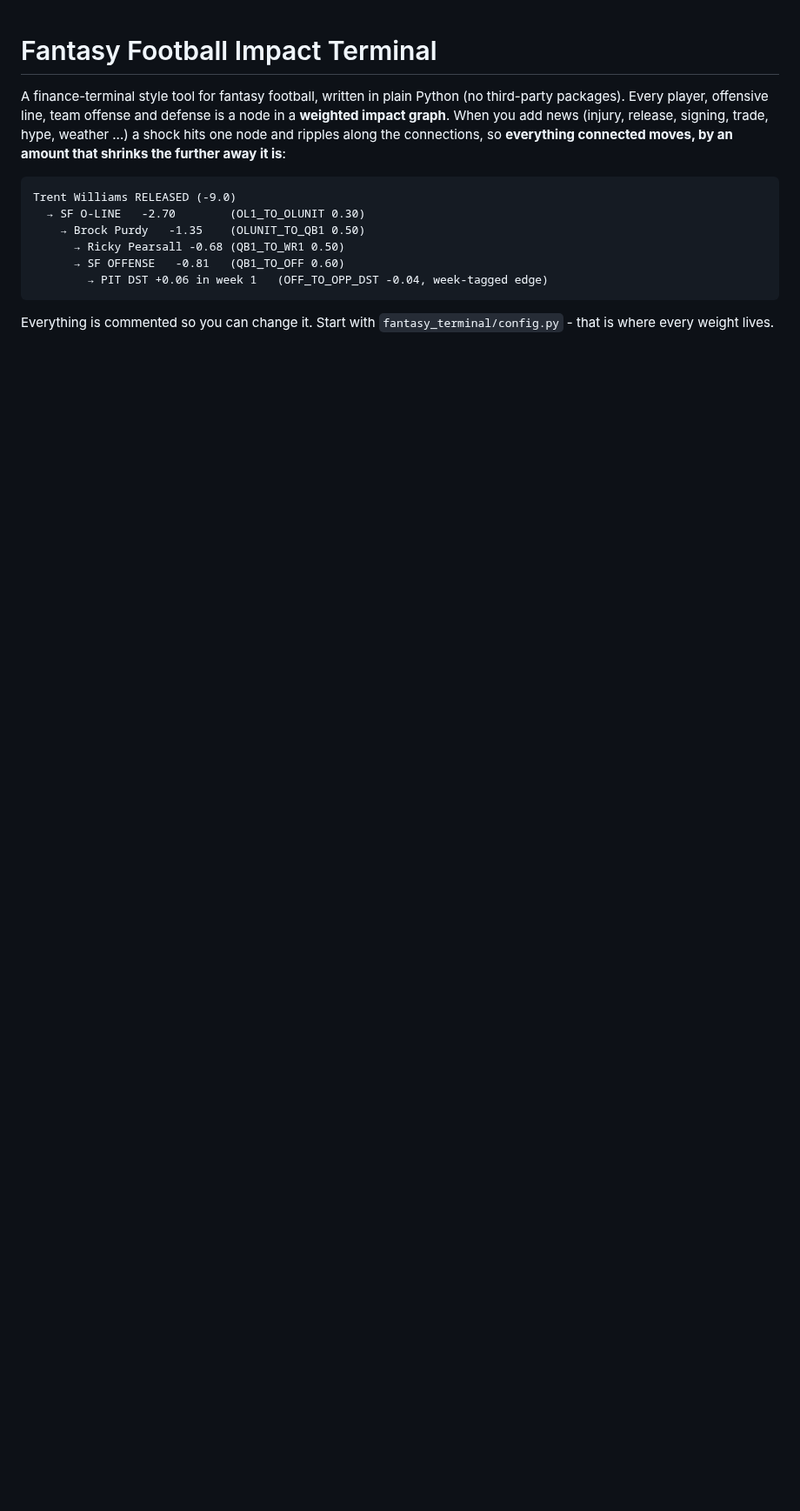
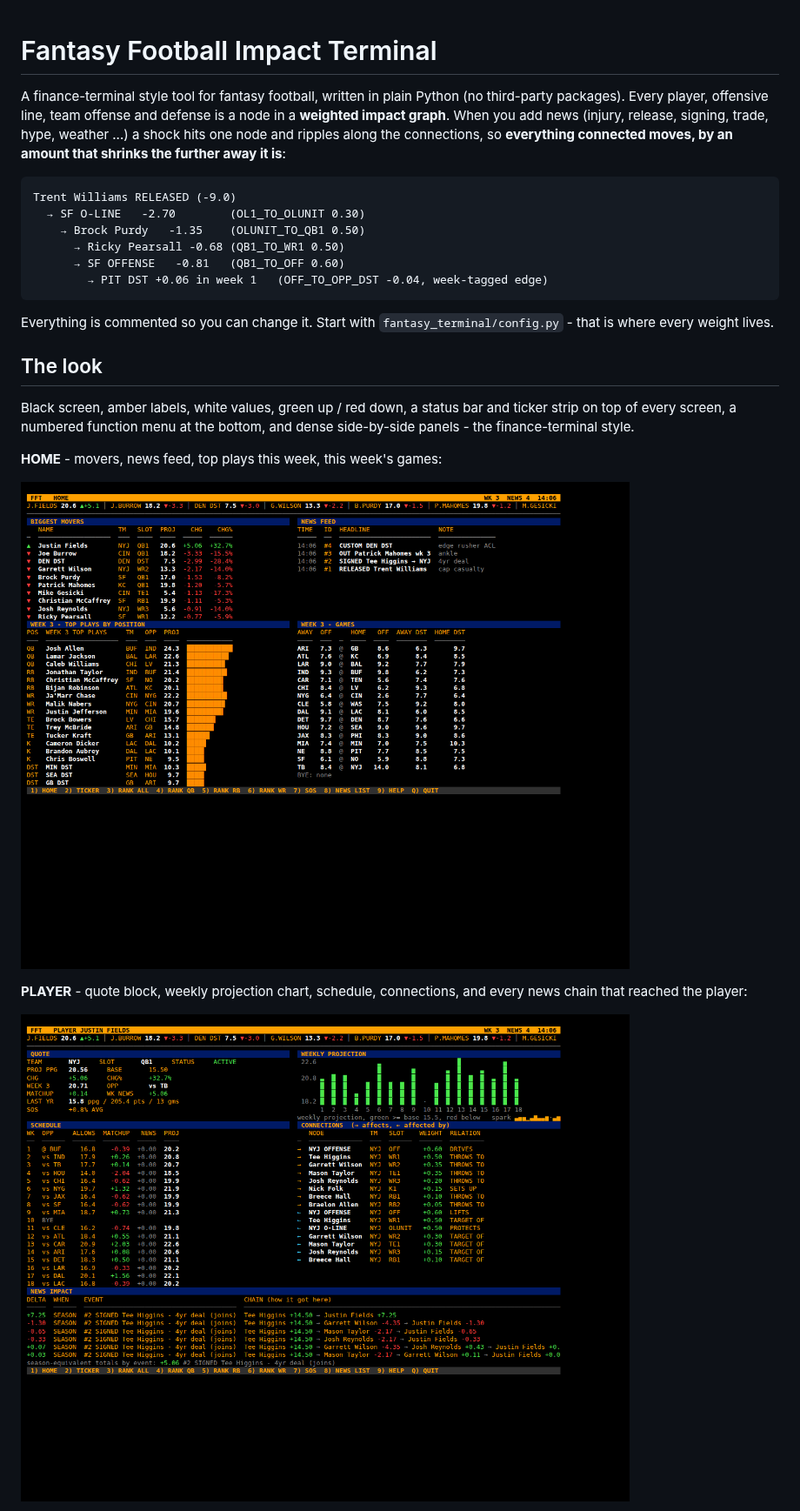
Before and after one commit to V3ryv3rybadc0der/another-project, a Markdown page: README.md, the part around one of its changes. Shown at 87% size. GitHub-like rendering; pictures changed too: docs/screens/home.png (added), docs/screens/player_justin_fields.png (added); blank space fills up the shorter version.

```diff
--- a/README.md
+++ b/README.md
@@ -19,3 +19,18 @@ Trent Williams RELEASED (-9.0)
 Everything is commented so you can change it.  Start with
 `fantasy_terminal/config.py` - that is where every weight lives.
 
+## The look
+
+Black screen, amber labels, white values, green up / red down, a status bar
+and ticker strip on top of every screen, a numbered function menu at the
+bottom, and dense side-by-side panels - the finance-terminal style.
+
+**HOME** - movers, news feed, top plays this week, this week's games:
+
+![home](docs/screens/home.png)
+
+**PLAYER** - quote block, weekly projection chart, schedule, connections, and
+every news chain that reached the player:
+
+![player](docs/screens/player_justin_fields.png)
+
```
Also changed, not shown: other parts of README.md (+28 -2 lines), docs/screens/team_sf.png (added), docs/screens/ticker.png (added), 6 other files.
